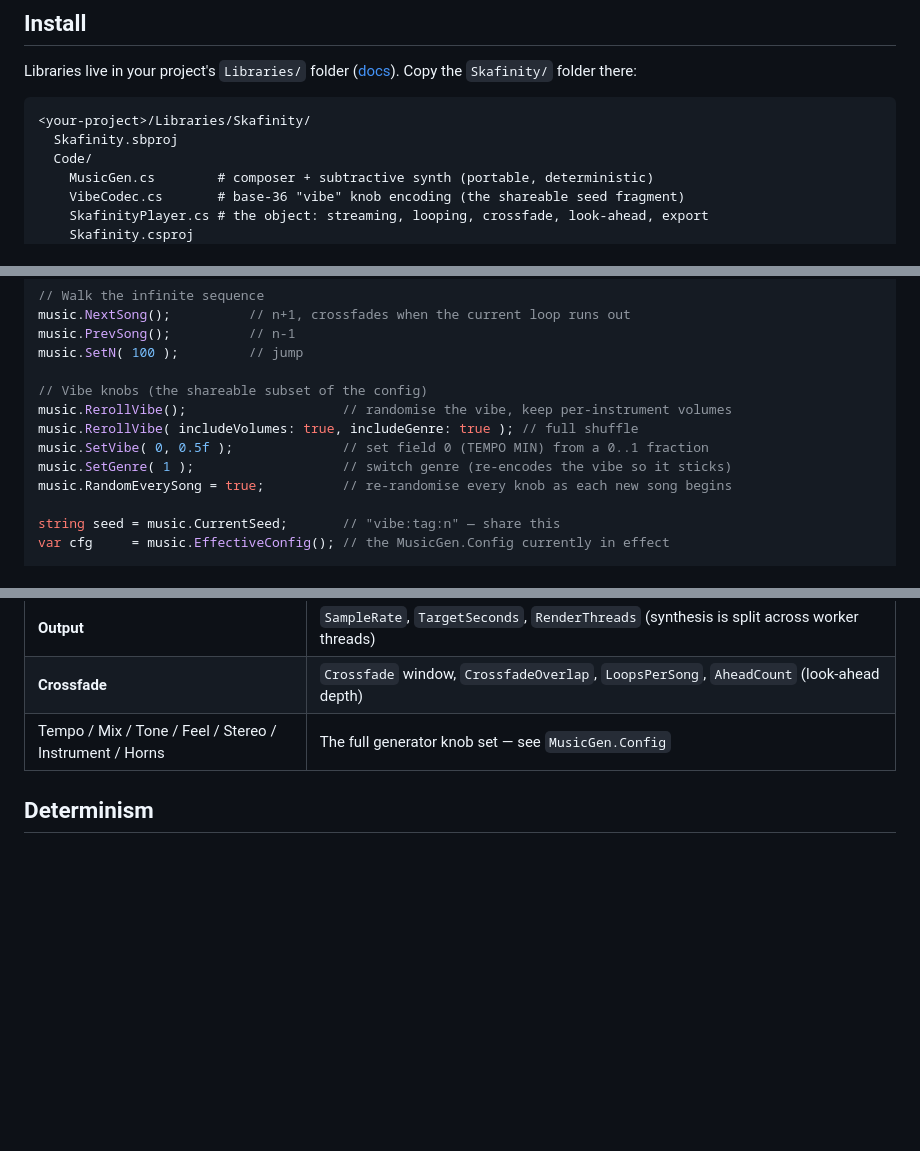
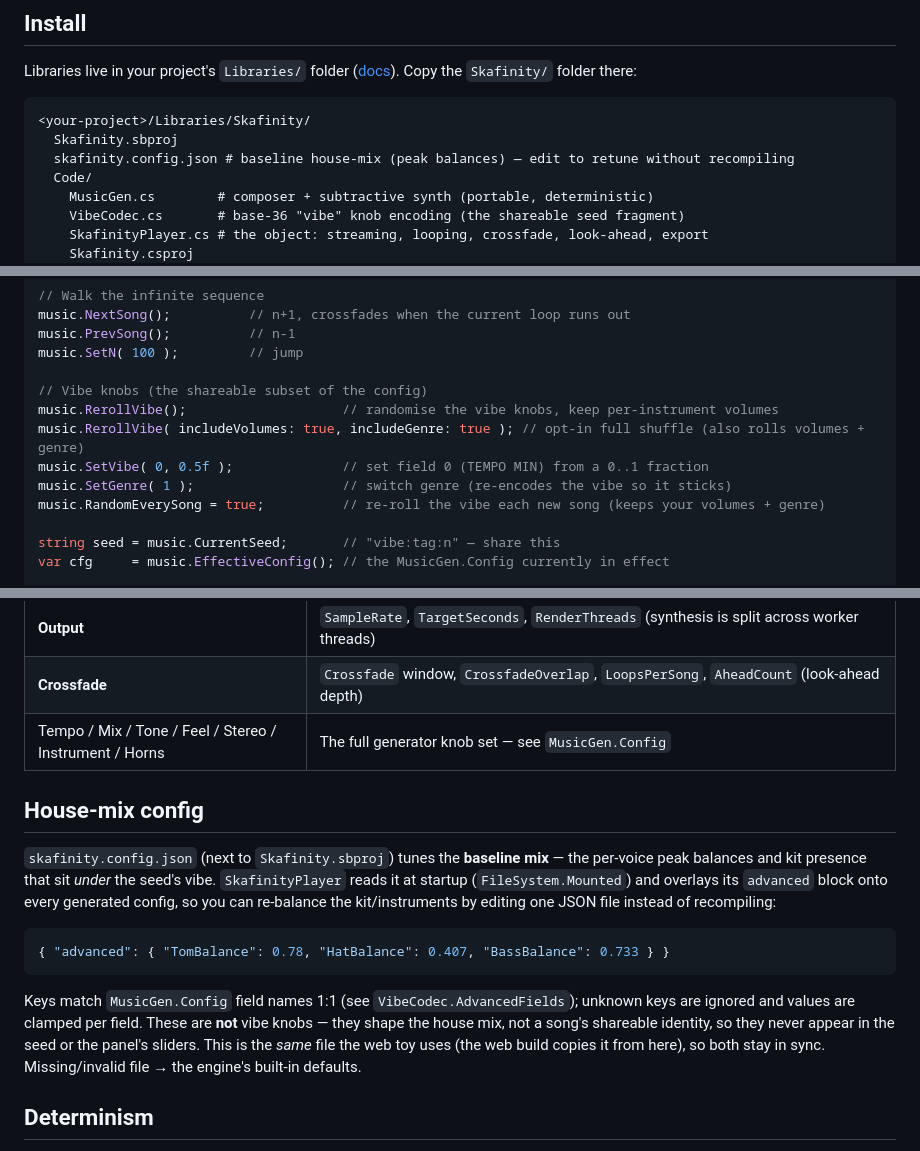
Before and after one commit to Gamah/skafinity, a Markdown page: sbox-library/Skafinity/README.md, 3 parts joined by grey strips. Rendered like a GitHub page; blank space fills up the shorter version.

````diff
--- a/sbox-library/Skafinity/README.md
+++ b/sbox-library/Skafinity/README.md
@@ -24,6 +24,7 @@ Copy the `Skafinity/` folder there:
 ```
 <your-project>/Libraries/Skafinity/
   Skafinity.sbproj
+  skafinity.config.json # baseline house-mix (peak balances) — edit to retune without recompiling
   Code/
     MusicGen.cs        # composer + subtractive synth (portable, deterministic)
     VibeCodec.cs       # base-36 "vibe" knob encoding (the shareable seed fragment)
@@ -56,11 +57,11 @@ music.PrevSong();          // n-1
 music.SetN( 100 );         // jump
 
 // Vibe knobs (the shareable subset of the config)
-music.RerollVibe();                    // randomise the vibe, keep per-instrument volumes
-music.RerollVibe( includeVolumes: true, includeGenre: true ); // full shuffle
+music.RerollVibe();                    // randomise the vibe knobs, keep per-instrument volumes
+music.RerollVibe( includeVolumes: true, includeGenre: true ); // opt-in full shuffle (also rolls volumes + genre)
 music.SetVibe( 0, 0.5f );              // set field 0 (TEMPO MIN) from a 0..1 fraction
 music.SetGenre( 1 );                   // switch genre (re-encodes the vibe so it sticks)
-music.RandomEverySong = true;          // re-randomise every knob as each new song begins
+music.RandomEverySong = true;          // re-roll the vibe each new song (keeps your volumes + genre)
 
 string seed = music.CurrentSeed;       // "vibe:tag:n" — share this
 var cfg     = music.EffectiveConfig(); // the MusicGen.Config currently in effect
@@ -107,6 +108,23 @@ against the same `SkafinityPlayer` API.
 | **Crossfade** | `Crossfade` window, `CrossfadeOverlap`, `LoopsPerSong`, `AheadCount` (look-ahead depth) |
 | Tempo / Mix / Tone / Feel / Stereo / Instrument / Horns | The full generator knob set — see `MusicGen.Config` |
 
+## House-mix config
+
+`skafinity.config.json` (next to `Skafinity.sbproj`) tunes the **baseline mix** — the per-voice
+peak balances and kit presence that sit *under* the seed's vibe. `SkafinityPlayer` reads it at
+startup (`FileSystem.Mounted`) and overlays its `advanced` block onto every generated config, so
+you can re-balance the kit/instruments by editing one JSON file instead of recompiling:
+
+```json
+{ "advanced": { "TomBalance": 0.78, "HatBalance": 0.407, "BassBalance": 0.733 } }
+```
+
+Keys match `MusicGen.Config` field names 1:1 (see `VibeCodec.AdvancedFields`); unknown keys are
+ignored and values are clamped per field. These are **not** vibe knobs — they shape the house
+mix, not a song's shareable identity, so they never appear in the seed or the panel's sliders.
+This is the *same* file the web toy uses (the web build copies it from here), so both stay in
+sync. Missing/invalid file → the engine's built-in defaults.
+
 ## Determinism
 
 Same seed → same song, on every machine. The generator uses a portable `xmur3` → `mulberry32`
````
Also changed, not shown: CLAUDE.md (+33 -4 lines), README.md (+8 -1 lines).
